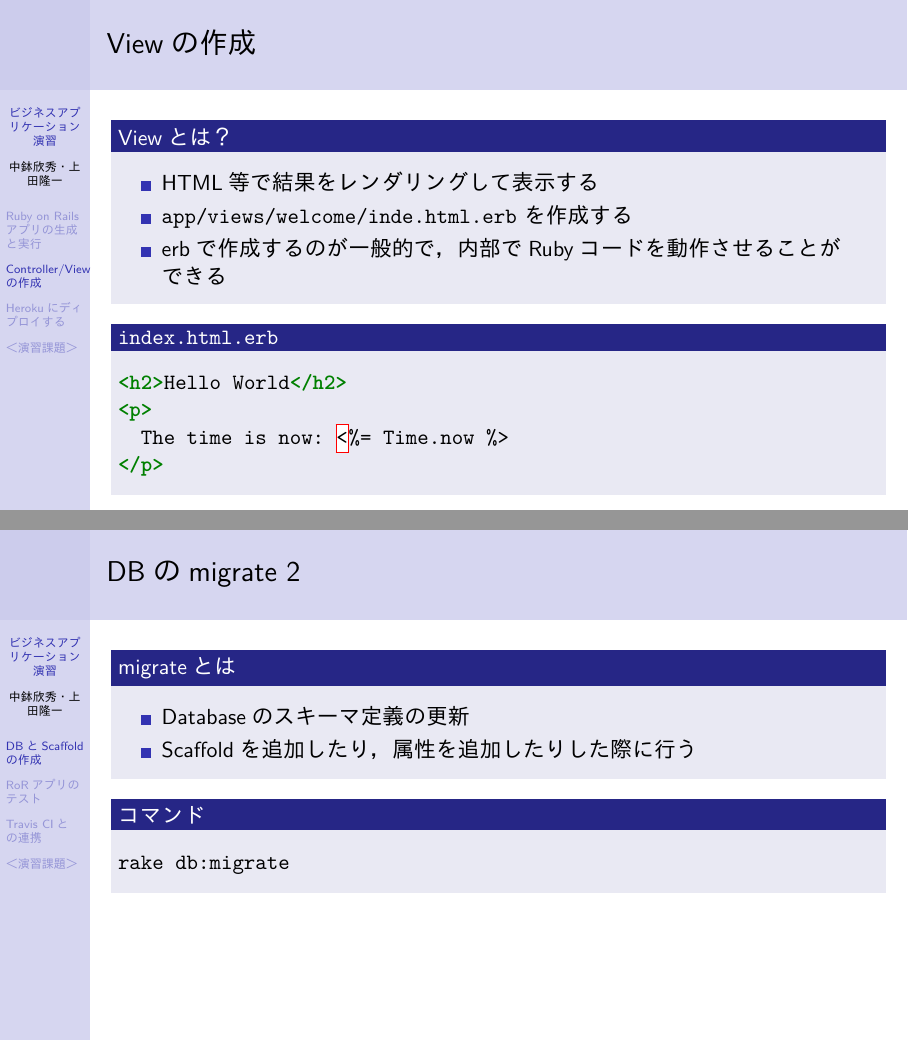
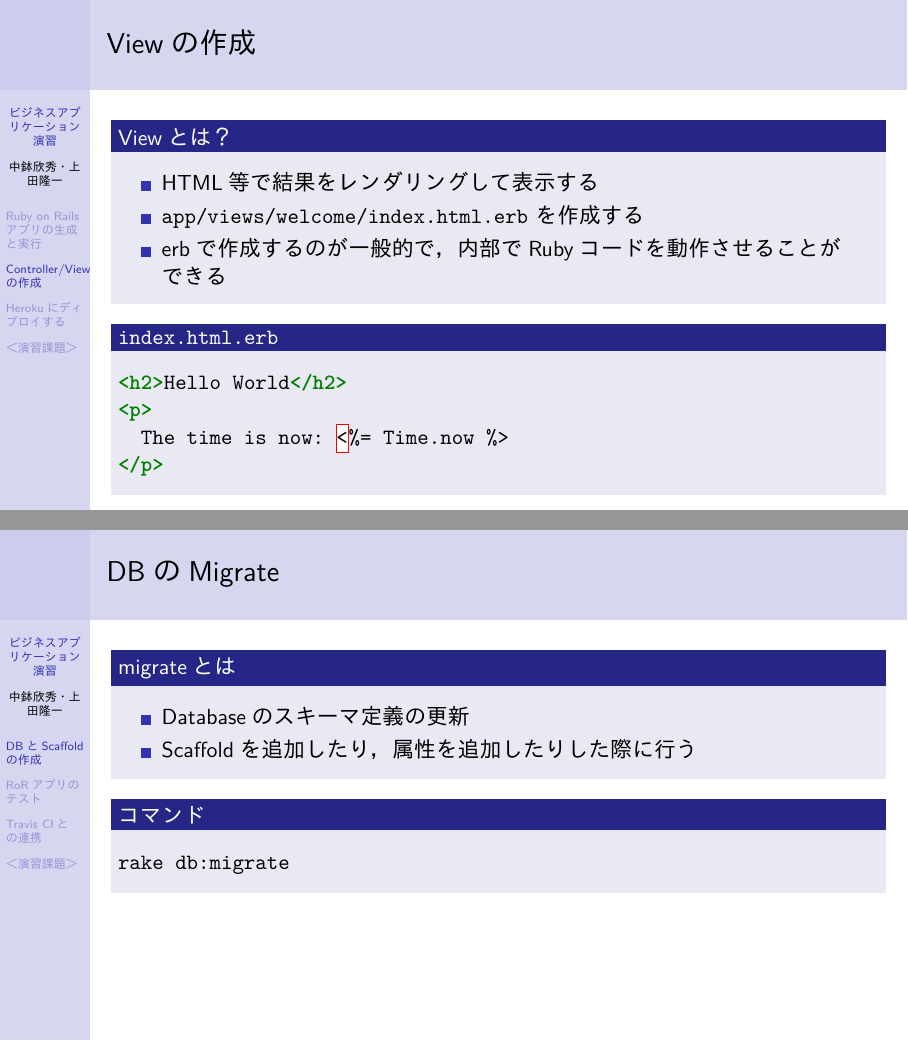
Before and after one commit to ychubachi/enpit, LaTeX slides (slides/bizapp_training.tex): pages 110 and 123 of 147, joined at a grey line. The pictures show the PDF file slides/bizapp_training.pdf that the author committed with the source.

Commit message:
Fix TYPO

```diff
--- a/slides/bizapp_training.tex
+++ b/slides/bizapp_training.tex
@@ -1319,7 +1319,7 @@ rails generate controller welcome
  \begin{block}{Viewとは？}
 \begin{itemize}
 \item HTML等で結果をレンダリングして表示する
-\item \texttt{app/views/welcome/inde.html.erb} を作成する
+\item \texttt{app/views/welcome/index.html.erb} を作成する
 \item erbで作成するのが一般的で，内部でRubyコードを動作させることができる
 \end{itemize}
 \end{block}
@@ -1467,7 +1467,7 @@ rails generate scaffold book title:string author:string
 \end{block}
 \end{frame}
 
-\begin{frame}[fragile,label=sec-7-1-2]{DBのmigrate 2}
+\begin{frame}[fragile,label=sec-7-1-2]{DBのMigrate}
  \begin{block}{migrateとは}
 \begin{itemize}
 \item Databaseのスキーマ定義の更新
```
Also changed, not shown: slides/bizapp_training.pdf, slides/bizapp_training.tex (4 more changed lines), 1 other file.
